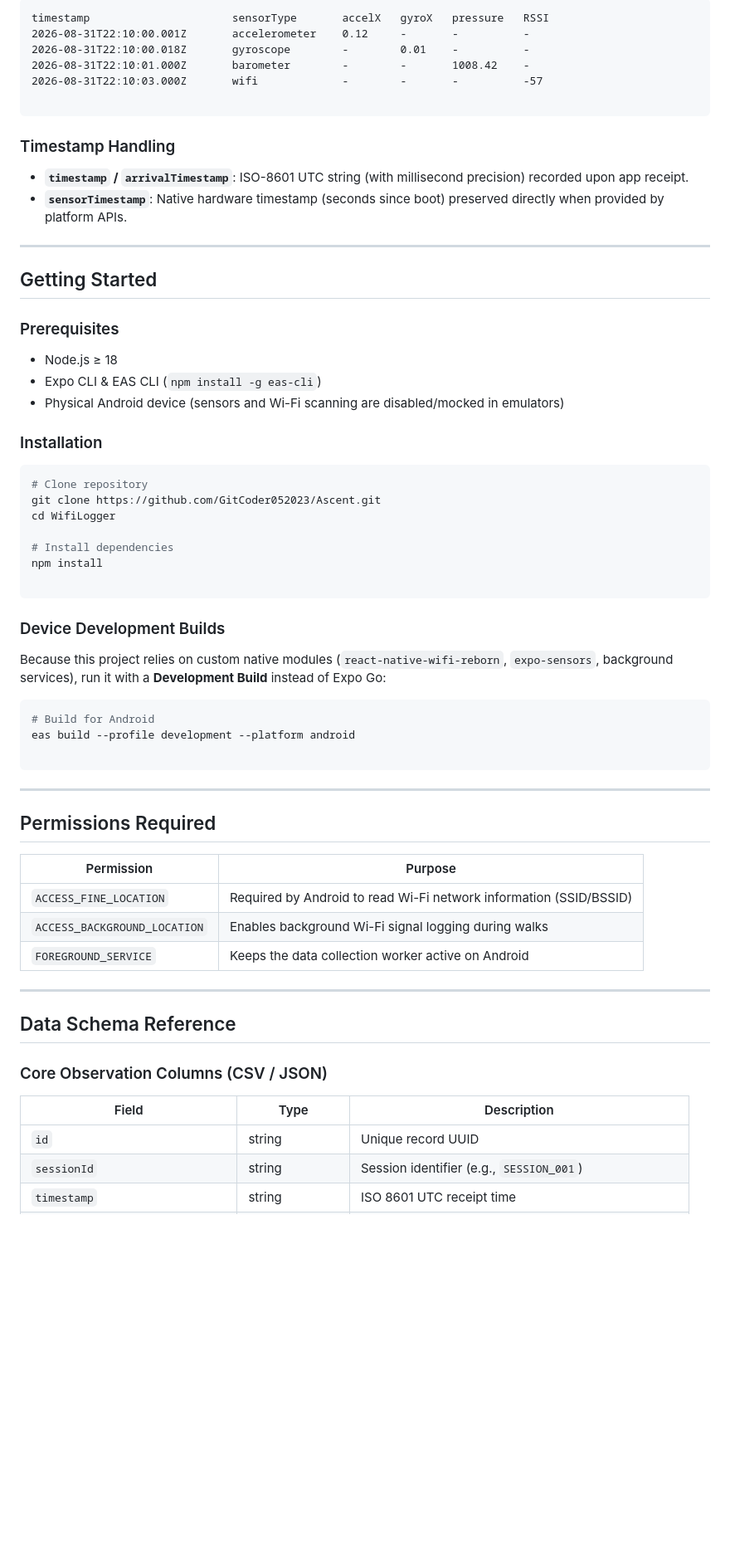
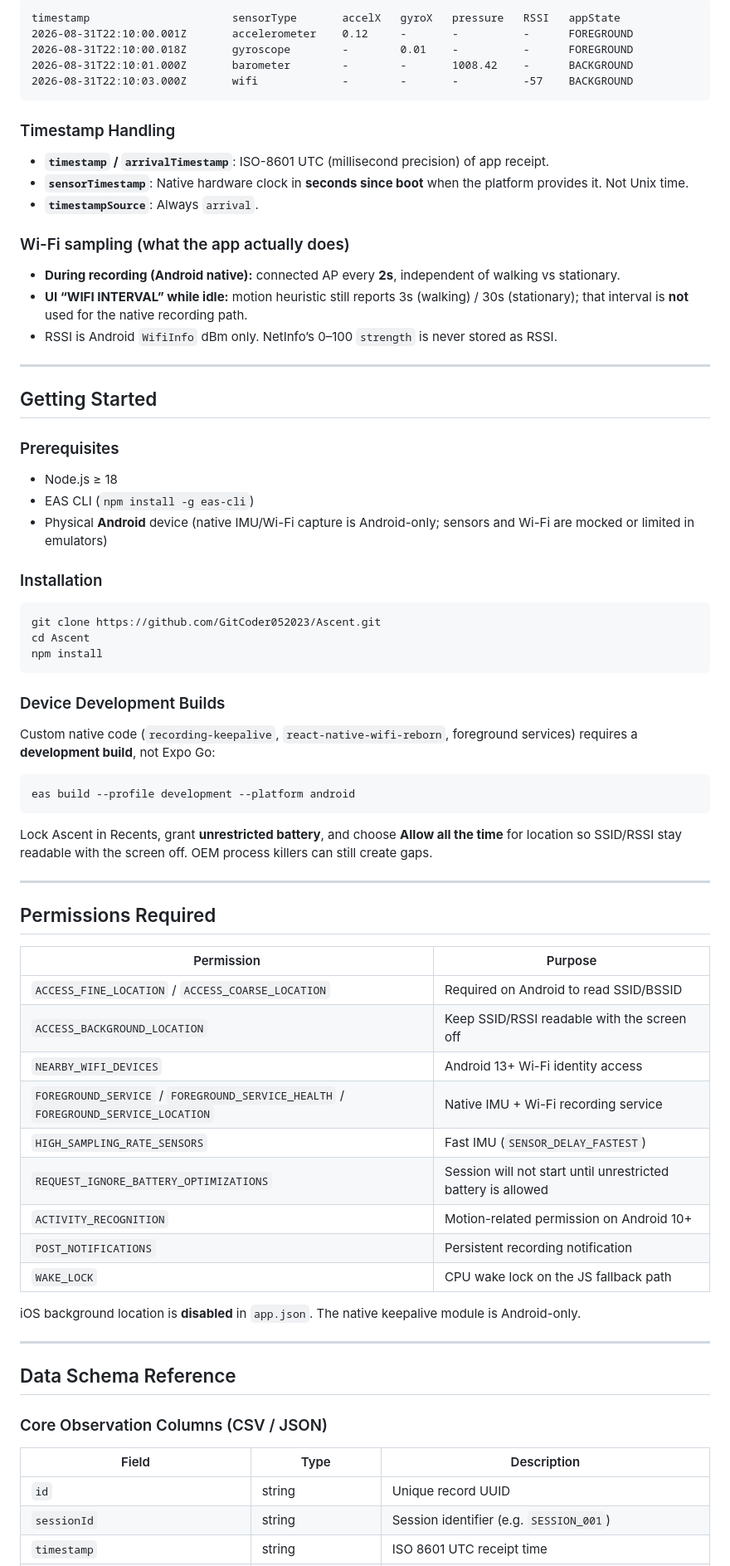
Before and after one commit to GitCoder052023/Ascent, a Markdown page: README.md, the part around one of its changes. Shown at 83% size. Rendered like a GitHub page; blank space fills up the shorter version.

````diff
--- a/README.md
+++ b/README.md
@@ -61,17 +68,23 @@ Sensors record asynchronously to maintain raw event fidelity. NULL/empty fields
 
 ```text
-timestamp                      sensorType       accelX   gyroX   pressure   RSSI
-2026-08-31T22:10:00.001Z       accelerometer    0.12     -       -          -
-2026-08-31T22:10:00.018Z       gyroscope        -        0.01    -          -
-2026-08-31T22:10:01.000Z       barometer        -        -       1008.42    -
-2026-08-31T22:10:03.000Z       wifi             -        -       -          -57
-
+timestamp                      sensorType       accelX   gyroX   pressure   RSSI   appState
+2026-08-31T22:10:00.001Z       accelerometer    0.12     -       -          -      FOREGROUND
+2026-08-31T22:10:00.018Z       gyroscope        -        0.01    -          -      FOREGROUND
+2026-08-31T22:10:01.000Z       barometer        -        -       1008.42    -      BACKGROUND
+2026-08-31T22:10:03.000Z       wifi             -        -       -          -57    BACKGROUND
 ```
 
 ### Timestamp Handling
 
-* **`timestamp` / `arrivalTimestamp`**: ISO-8601 UTC string (with millisecond precision) recorded upon app receipt.
-* **`sensorTimestamp`**: Native hardware timestamp (seconds since boot) preserved directly when provided by platform APIs.
+* **`timestamp` / `arrivalTimestamp`**: ISO-8601 UTC (millisecond precision) of app receipt.
+* **`sensorTimestamp`**: Native hardware clock in **seconds since boot** when the platform provides it. Not Unix time.
+* **`timestampSource`**: Always `arrival`.
+
+### Wi-Fi sampling (what the app actually does)
+
+* **During recording (Android native):** connected AP every **2s**, independent of walking vs stationary.
+* **UI “WIFI INTERVAL” while idle:** motion heuristic still reports 3s (walking) / 30s (stationary); that interval is **not** used for the native recording path.
+* RSSI is Android `WifiInfo` dBm only. NetInfo’s 0–100 `strength` is never stored as RSSI.
 
 ---
 
@@ -80,30 +93,26 @@ timestamp                      sensorType       accelX   gyroX   pressure   RSSI
 ### Prerequisites
 
 * Node.js ≥ 18
-* Expo CLI & EAS CLI (`npm install -g eas-cli`)
-* Physical Android device (sensors and Wi-Fi scanning are disabled/mocked in emulators)
+* EAS CLI (`npm install -g eas-cli`)
+* Physical **Android** device (native IMU/Wi-Fi capture is Android-only; sensors and Wi-Fi are mocked or limited in emulators)
 
 ### Installation
 
 ```bash
-# Clone repository
 git clone https://github.com/GitCoder052023/Ascent.git
-cd WifiLogger
-
-# Install dependencies
+cd Ascent
 npm install
-
 ```
 
 ### Device Development Builds
 
-Because this project relies on custom native modules (`react-native-wifi-reborn`, `expo-sensors`, background services), run it with a **Development Build** instead of Expo Go:
+Custom native code (`recording-keepalive`, `react-native-wifi-reborn`, foreground services) requires a **development build**, not Expo Go:
 
 ```bash
-# Build for Android
 eas build --profile development --platform android
+```
 
-```
+Lock Ascent in Recents, grant **unrestricted battery**, and choose **Allow all the time** for location so SSID/RSSI stay readable with the screen off. OEM process killers can still create gaps.
 
 ---
 
@@ -111,9 +120,17 @@ eas build --profile development --platform android
 
 | Permission | Purpose |
 | --- | --- |
-| `ACCESS_FINE_LOCATION` | Required by Android to read Wi-Fi network information (SSID/BSSID) |
-| `ACCESS_BACKGROUND_LOCATION` | Enables background Wi-Fi signal logging during walks |
-| `FOREGROUND_SERVICE` | Keeps the data collection worker active on Android |
+| `ACCESS_FINE_LOCATION` / `ACCESS_COARSE_LOCATION` | Required on Android to read SSID/BSSID |
+| `ACCESS_BACKGROUND_LOCATION` | Keep SSID/RSSI readable with the screen off |
+| `NEARBY_WIFI_DEVICES` | Android 13+ Wi-Fi identity access |
+| `FOREGROUND_SERVICE` / `FOREGROUND_SERVICE_HEALTH` / `FOREGROUND_SERVICE_LOCATION` | Native IMU + Wi-Fi recording service |
+| `HIGH_SAMPLING_RATE_SENSORS` | Fast IMU (`SENSOR_DELAY_FASTEST`) |
+| `REQUEST_IGNORE_BATTERY_OPTIMIZATIONS` | Session will not start until unrestricted battery is allowed |
+| `ACTIVITY_RECOGNITION` | Motion-related permission on Android 10+ |
+| `POST_NOTIFICATIONS` | Persistent recording notification |
+| `WAKE_LOCK` | CPU wake lock on the JS fallback path |
+
+iOS background location is **disabled** in `app.json`. The native keepalive module is Android-only.
 
 ---
 
@@ -124,5 +141,5 @@ eas build --profile development --platform android
 | Field | Type | Description |
 | --- | --- | --- |
 | `id` | string | Unique record UUID |
-| `sessionId` | string | Session identifier (e.g., `SESSION_001`) |
+| `sessionId` | string | Session identifier (e.g. `SESSION_001`) |
 | `timestamp` | string | ISO 8601 UTC receipt time |
````
Also changed, not shown: other parts of README.md (+61 -38 lines).
